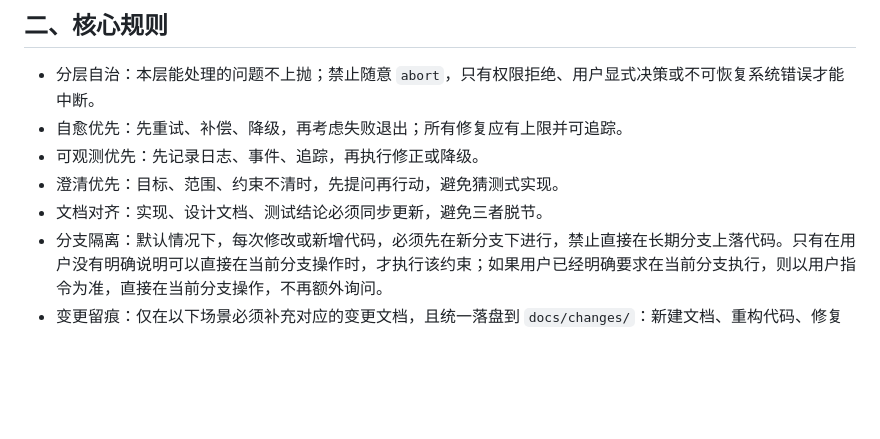
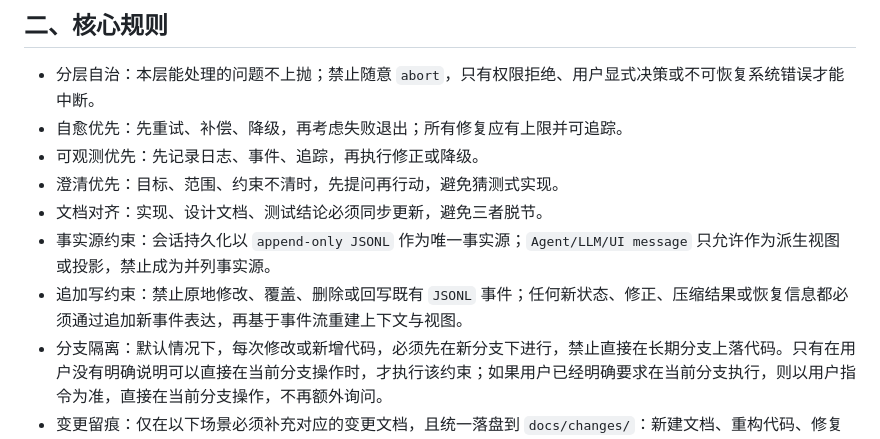
Before and after one commit to yuminrose07/learing-agent, a Markdown page: AGENTS.md, the part around the change. Rendered like a GitHub page; blank space fills up the shorter version.

Commit message:
docs: enforce append-only jsonl rule

```diff
--- a/AGENTS.md
+++ b/AGENTS.md
@@ -21,6 +21,8 @@
 - 可观测优先：先记录日志、事件、追踪，再执行修正或降级。
 - 澄清优先：目标、范围、约束不清时，先提问再行动，避免猜测式实现。
 - 文档对齐：实现、设计文档、测试结论必须同步更新，避免三者脱节。
+- 事实源约束：会话持久化以 `append-only JSONL` 作为唯一事实源；`Agent/LLM/UI message` 只允许作为派生视图或投影，禁止成为并列事实源。
+- 追加写约束：禁止原地修改、覆盖、删除或回写既有 `JSONL` 事件；任何新状态、修正、压缩结果或恢复信息都必须通过追加新事件表达，再基于事件流重建上下文与视图。
 - 分支隔离：默认情况下，每次修改或新增代码，必须先在新分支下进行，禁止直接在长期分支上落代码。只有在用户没有明确说明可以直接在当前分支操作时，才执行该约束；如果用户已经明确要求在当前分支执行，则以用户指令为准，直接在当前分支操作，不再额外询问。
 - 变更留痕：仅在以下场景必须补充对应的变更文档，且统一落盘到 `docs/changes/`：新建文档、重构代码、修复 Bug、新增需求功能。普通文档修改或已有文档的小幅更新，不要求每次都额外新增一份变更记录；但涉及设计结论、约束或实现范围的实质变化时，仍应留痕。
 
```
Also changed, not shown: docs/changes/2026-05-21-append-only-jsonl-rule.md (added, +20 -0 lines).
